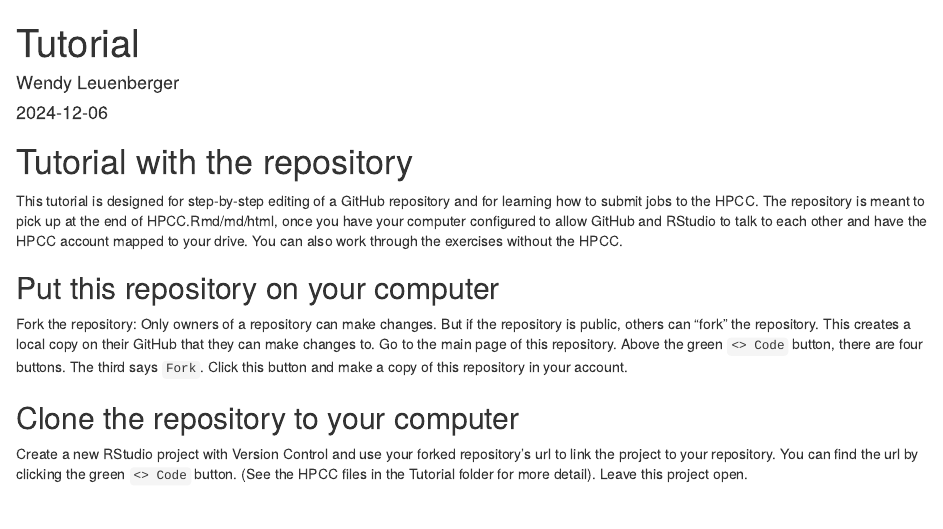
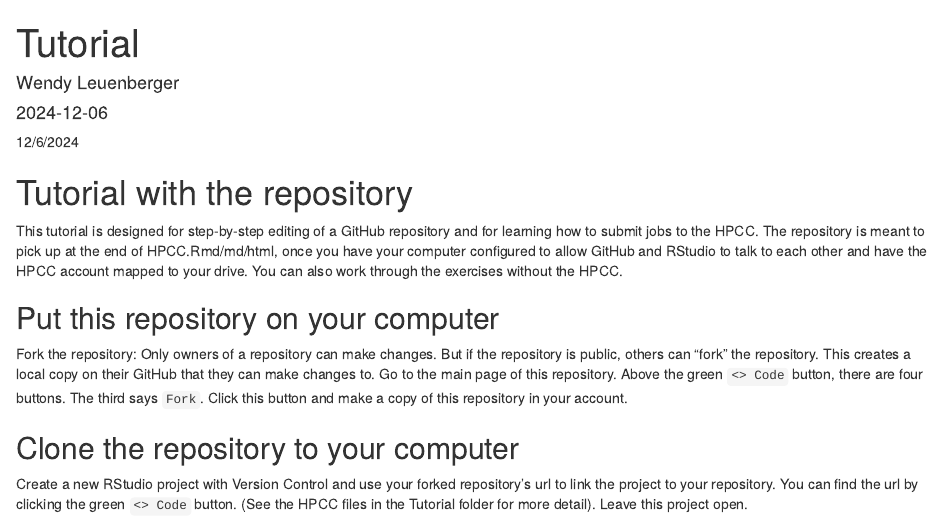
Before and after one commit to wleuenberger/GitHub_HPCC_Tutorial, an R Markdown document (Tutorial/Tutorial.Rmd): the page in a window 1100 px wide, from its top. Rendered offline with R 4.5, knitr and Pandoc, with nearby package versions.

Commit message:
Added today's date

````diff
--- a/Tutorial/Tutorial.Rmd
+++ b/Tutorial/Tutorial.Rmd
@@ -13,6 +13,7 @@ editor_options:
 knitr::opts_chunk$set(echo = TRUE, eval = FALSE)
 ```
 
+12/6/2024
 
 # Tutorial with the repository
 
````
